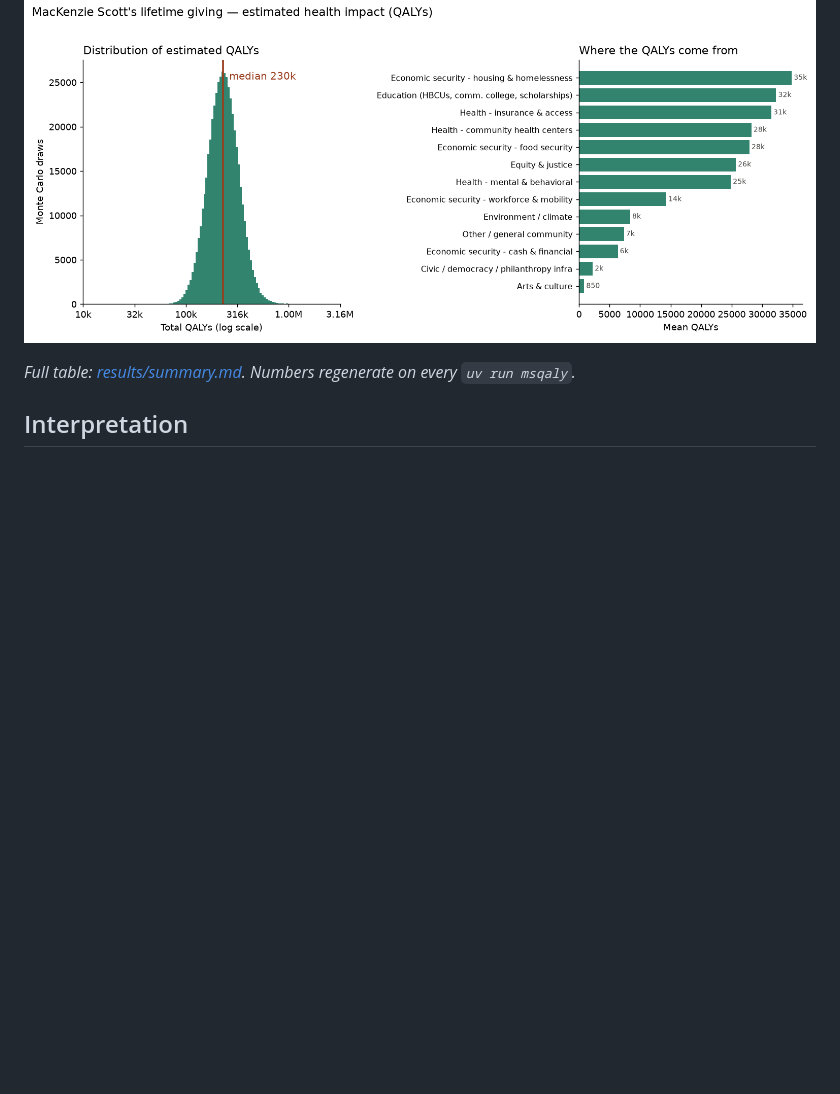
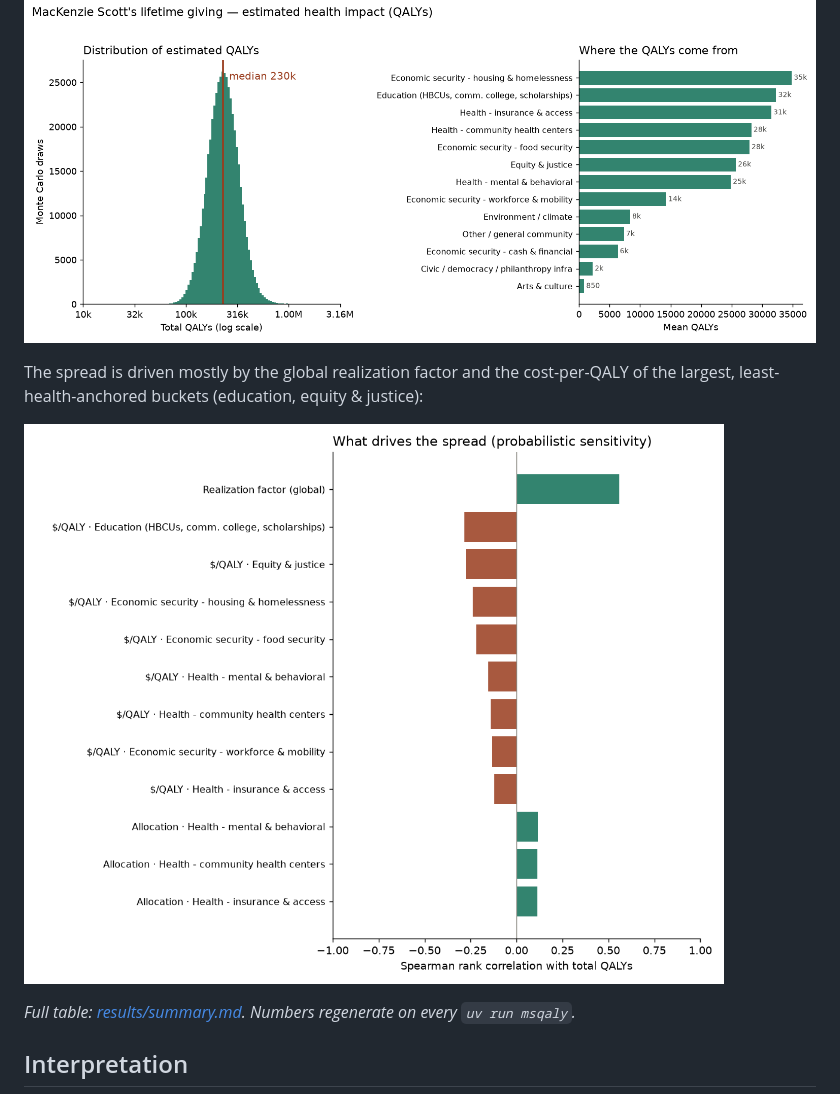
Before and after one commit to MaxGhenis/mackenzie-scott-qaly, a Markdown page: README.md, the part around the change. Rendered like a GitHub page; pictures changed too: results/sensitivity.png (added); blank space fills up the shorter version.

```diff
--- a/README.md
+++ b/README.md
@@ -78,6 +78,10 @@ never drifts from the model. As of the committed run:
 
 ![Estimated QALYs](results/figure.png)
 
+The spread is driven mostly by the global realization factor and the cost-per-QALY of the largest, least-health-anchored buckets (education, equity & justice):
+
+![Sensitivity](results/sensitivity.png)
+
 _Full table: [results/summary.md](results/summary.md). Numbers regenerate on every `uv run msqaly`._
 <!-- RESULTS:END -->
 
```
Also changed, not shown: results/summary.md (+19 -0 lines), 3 other files.
